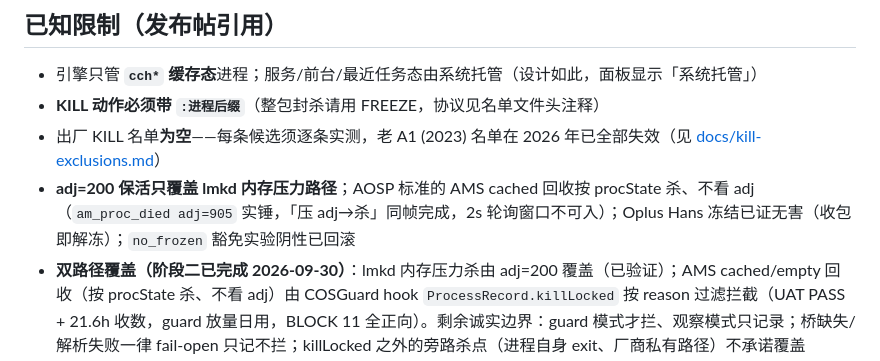
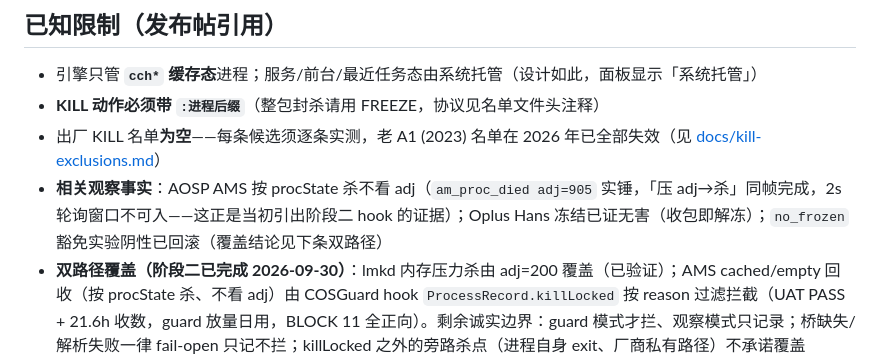
Before and after one commit to wzcawzc123/COSMemory, a Markdown page: ROADMAP.md, the part around the change. Rendered like a GitHub page.

Commit message:
docs(ROADMAP): 消除已知限制段 L81/L82 重复矛盾 — 旧覆盖声明改为观察事实, 双路径覆盖为唯一现行表述

```diff
--- a/ROADMAP.md
+++ b/ROADMAP.md
@@ -78,7 +78,7 @@
 - 引擎只管 **`cch*` 缓存态**进程；服务/前台/最近任务态由系统托管（设计如此，面板显示「系统托管」）
 - **KILL 动作必须带 `:进程后缀`**（整包封杀请用 FREEZE，协议见名单文件头注释）
 - 出厂 KILL 名单**为空**——每条候选须逐条实测，老 A1 (2023) 名单在 2026 年已全部失效（见 [docs/kill-exclusions.md](docs/kill-exclusions.md)）
-- **adj=200 保活只覆盖 lmkd 内存压力路径**；AOSP 标准的 AMS cached 回收按 procState 杀、不看 adj（`am_proc_died adj=905` 实锤，「压 adj→杀」同帧完成，2s 轮询窗口不可入）；Oplus Hans 冻结已证无害（收包即解冻）；`no_frozen` 豁免实验阴性已回滚
+- **相关观察事实**：AOSP AMS 按 procState 杀不看 adj（`am_proc_died adj=905` 实锤，「压 adj→杀」同帧完成，2s 轮询窗口不可入——这正是当初引出阶段二 hook 的证据）；Oplus Hans 冻结已证无害（收包即解冻）；`no_frozen` 豁免实验阴性已回滚（覆盖结论见下条双路径）
 - **双路径覆盖（阶段二已完成 2026-09-30）**：lmkd 内存压力杀由 adj=200 覆盖（已验证）；AMS cached/empty 回收（按 procState 杀、不看 adj）由 COSGuard hook `ProcessRecord.killLocked` 按 reason 过滤拦截（UAT PASS + 21.6h 收数，guard 放量日用，BLOCK 11 全正向）。剩余诚实边界：guard 模式才拦、观察模式只记录；桥缺失/解析失败一律 fail-open 只记不拦；killLocked 之外的旁路杀点（进程自身 exit、厂商私有路径）不承诺覆盖
 - 对照组事实：微信昨夜同样死亡 15 次——**系统对所有 App 一视同仁，无「微信免疫」**；用户感知差异来自使用频率（常开=Activity 热、挂着=Activity 被 trim）
 - **hook 路线已论证排除**：上游 A1 的 libhook_lmkd.so 钩的是 lmkd kill/pidfd，与 adj 同属 lmkd 路径，同样挡不住 AMS/Hans，且引入黑盒二进制维护负担
```
